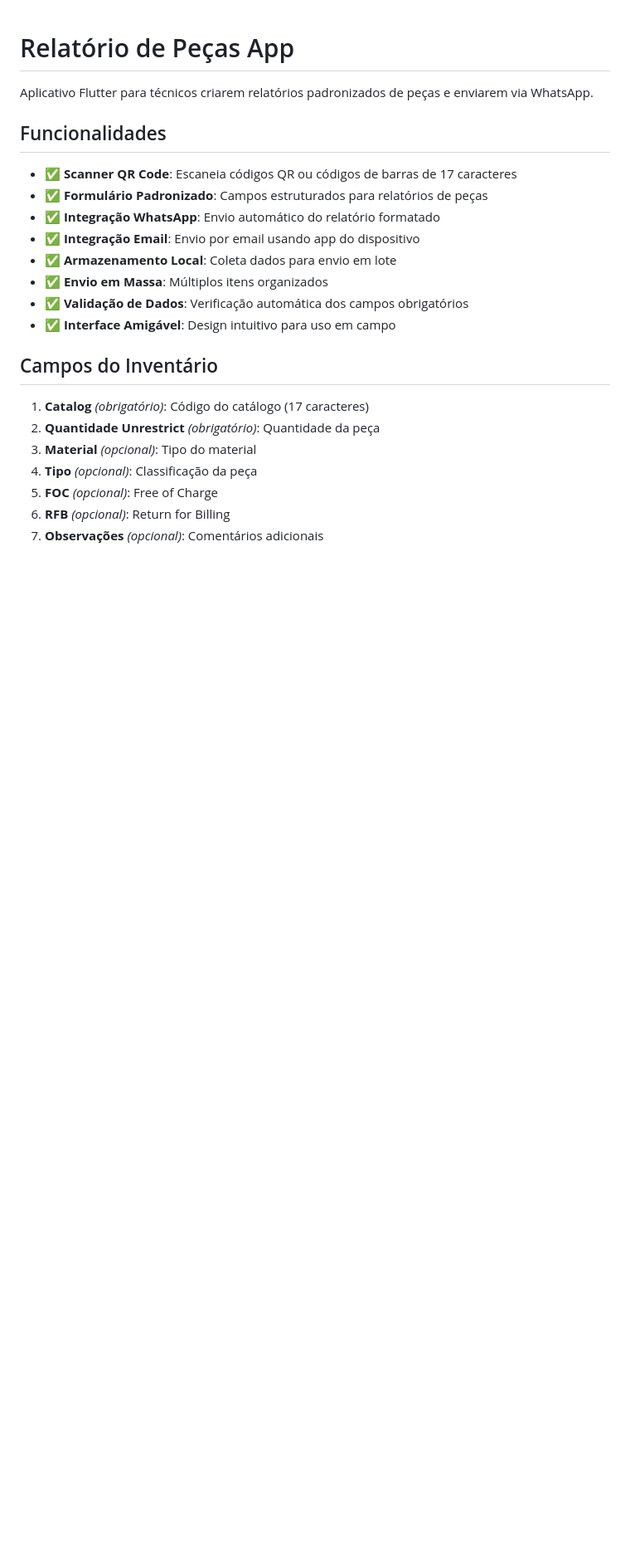
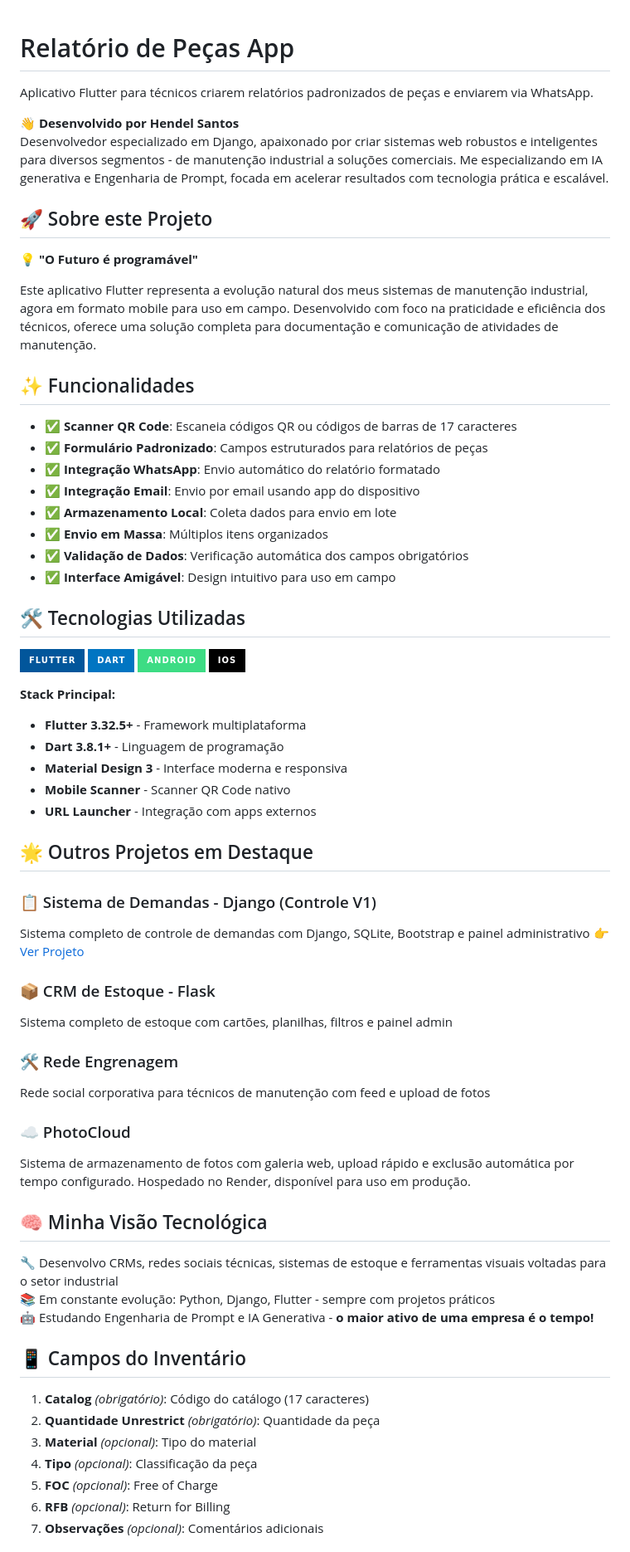
Before and after one commit to hendelsantos/padrao-relatorio-app, a Markdown page: Documentos/Padrão_Relatório_app/README.md, the part around one of its changes. Shown at 83% size. Rendered like a GitHub page; badges without logos; blank space fills up the shorter version.

```diff
--- a/Documentos/Padrão_Relatório_app/README.md
+++ b/Documentos/Padrão_Relatório_app/README.md
@@ -2,7 +2,16 @@
 
 Aplicativo Flutter para técnicos criarem relatórios padronizados de peças e enviarem via WhatsApp.
 
-## Funcionalidades
+👋 **Desenvolvido por Hendel Santos**
+Desenvolvedor especializado em Django, apaixonado por criar sistemas web robustos e inteligentes para diversos segmentos - de manutenção industrial a soluções comerciais. Me especializando em IA generativa e Engenharia de Prompt, focada em acelerar resultados com tecnologia prática e escalável.
+
+## 🚀 Sobre este Projeto
+
+💡 **"O Futuro é programável"**
+
+Este aplicativo Flutter representa a evolução natural dos meus sistemas de manutenção industrial, agora em formato mobile para uso em campo. Desenvolvido com foco na praticidade e eficiência dos técnicos, oferece uma solução completa para documentação e comunicação de atividades de manutenção.
+
+## ✨ Funcionalidades
 
 - ✅ **Scanner QR Code**: Escaneia códigos QR ou códigos de barras de 17 caracteres
 - ✅ **Formulário Padronizado**: Campos estruturados para relatórios de peças
@@ -13,7 +22,42 @@ Aplicativo Flutter para técnicos criarem relatórios padronizados de peças e e
 - ✅ **Validação de Dados**: Verificação automática dos campos obrigatórios
 - ✅ **Interface Amigável**: Design intuitivo para uso em campo
 
-## Campos do Inventário
+## 🛠️ Tecnologias Utilizadas
+
+![Flutter](https://img.shields.io/badge/Flutter-02569B?style=for-the-badge&logo=flutter&logoColor=white)
+![Dart](https://img.shields.io/badge/Dart-0175C2?style=for-the-badge&logo=dart&logoColor=white)
+![Android](https://img.shields.io/badge/Android-3DDC84?style=for-the-badge&logo=android&logoColor=white)
+![iOS](https://img.shields.io/badge/iOS-000000?style=for-the-badge&logo=ios&logoColor=white)
+
+**Stack Principal:**
+- **Flutter 3.32.5+** - Framework multiplataforma
+- **Dart 3.8.1+** - Linguagem de programação
+- **Material Design 3** - Interface moderna e responsiva
+- **Mobile Scanner** - Scanner QR Code nativo
+- **URL Launcher** - Integração com apps externos
+
+## 🌟 Outros Projetos em Destaque
+
+### 📋 Sistema de Demandas - Django (Controle V1)
+Sistema completo de controle de demandas com Django, SQLite, Bootstrap e painel administrativo
+👉 [Ver Projeto](https://github.com/hendelsantos)
+
+### 📦 CRM de Estoque - Flask
+Sistema completo de estoque com cartões, planilhas, filtros e painel admin
+
+### 🛠️ Rede Engrenagem
+Rede social corporativa para técnicos de manutenção com feed e upload de fotos
+
+### ☁️ PhotoCloud
+Sistema de armazenamento de fotos com galeria web, upload rápido e exclusão automática por tempo configurado. Hospedado no Render, disponível para uso em produção.
+
+## 🧠 Minha Visão Tecnológica
+
+🔧 Desenvolvo CRMs, redes sociais técnicas, sistemas de estoque e ferramentas visuais voltadas para o setor industrial
+📚 Em constante evolução: Python, Django, Flutter - sempre com projetos práticos
+🤖 Estudando Engenharia de Prompt e IA Generativa - **o maior ativo de uma empresa é o tempo!**
+
+## 📱 Campos do Inventário
 
 1. **Catalog** *(obrigatório)*: Código do catálogo (17 caracteres)
 2. **Quantidade Unrestrict** *(obrigatório)*: Quantidade da peça
```
Also changed, not shown: other parts of Documentos/Padrão_Relatório_app/README.md (+26 -15 lines).
